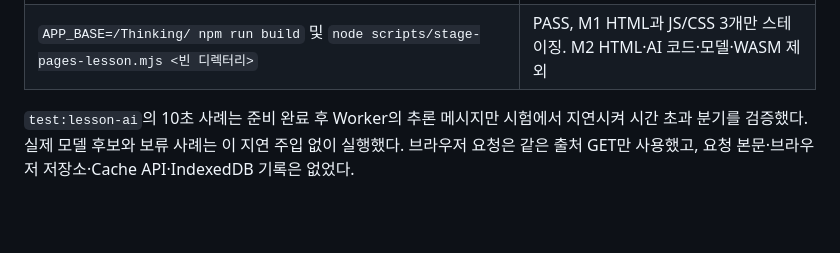
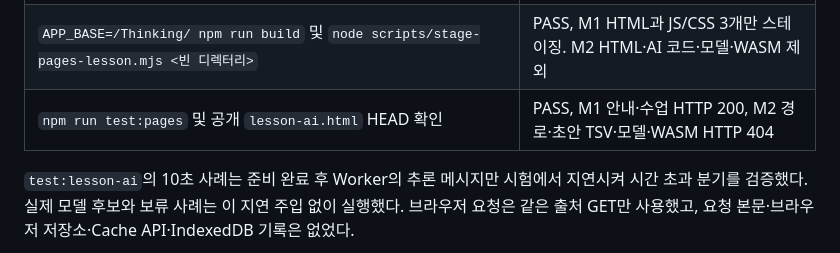
Before and after one commit to gmlduqzhd123-lab/Thinking, a Markdown page: docs/M2_VERIFICATION.md, the part around the change. GitHub-like rendering; blank space fills up the shorter version.

Commit message:
Record M2 public isolation check

```diff
--- a/docs/M2_VERIFICATION.md
+++ b/docs/M2_VERIFICATION.md
@@ -25,6 +25,7 @@
 | `TEST_URL=http://127.0.0.1:4174/ npm run test:ai` | PASS, 실제 모델 기술 smoke 2건. 품질 평가 아님 |
 | `APP_BASE=/qa-forks/ npm run build` 및 `TEST_URL=http://127.0.0.1:4175/qa-forks/ npm run test:lesson-ai` | PASS, 하위 경로의 실제 모델 추론·보류·취소·입력 보호 |
 | `APP_BASE=/Thinking/ npm run build` 및 `node scripts/stage-pages-lesson.mjs <빈 디렉터리>` | PASS, M1 HTML과 JS/CSS 3개만 스테이징. M2 HTML·AI 코드·모델·WASM 제외 |
+| `npm run test:pages` 및 공개 `lesson-ai.html` HEAD 확인 | PASS, M1 안내·수업 HTTP 200, M2 경로·초안 TSV·모델·WASM HTTP 404 |
 
 `test:lesson-ai`의 10초 사례는 준비 완료 후 Worker의 추론 메시지만 시험에서 지연시켜 시간 초과 분기를 검증했다. 실제 모델 후보와 보류 사례는 이 지연 주입 없이 실행했다. 브라우저 요청은 같은 출처 GET만 사용했고, 요청 본문·브라우저 저장소·Cache API·IndexedDB 기록은 없었다.
 
```
